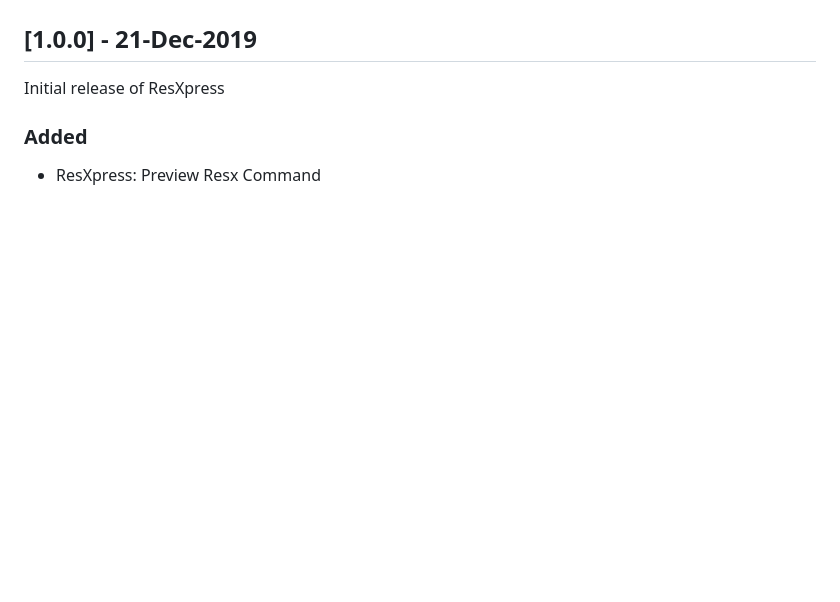
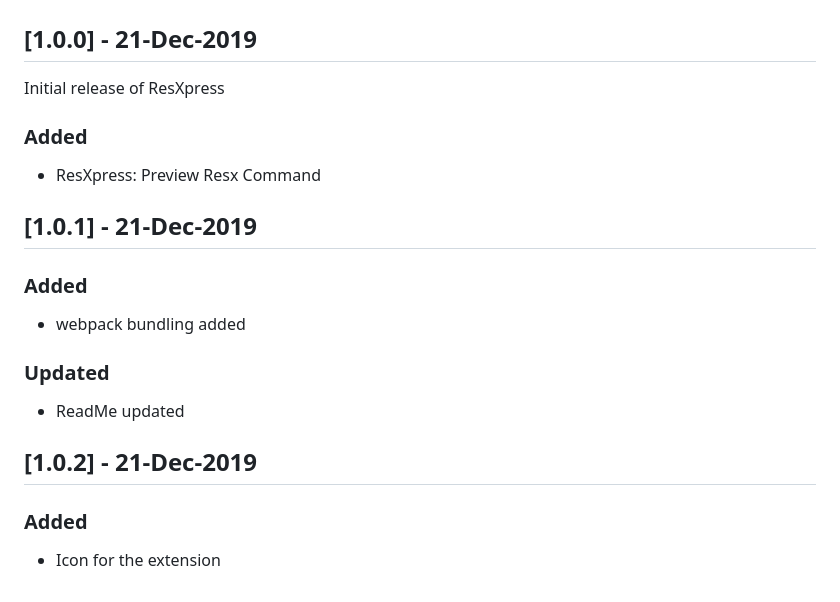
Before and after one commit to pmahend1/resxpress, a Markdown page: CHANGELOG.md, the part around the change. Rendered like a GitHub page; blank space fills up the shorter version.

```diff
--- a/CHANGELOG.md
+++ b/CHANGELOG.md
@@ -14,3 +14,16 @@ Initial release of ResXpress
 
 ### Added
 - ResXpress: Preview Resx Command
+
+## [1.0.1] - 21-Dec-2019
+
+### Added
+- webpack bundling added
+
+### Updated
+- ReadMe updated
+
+## [1.0.2] - 21-Dec-2019
+
+### Added
+- Icon for the extension
```
Also changed, not shown: README.md (+3 -2 lines), images/logo.png (added), images/screenshot.gif (renamed from screenshots/screenshot.gif), 6 other files.
